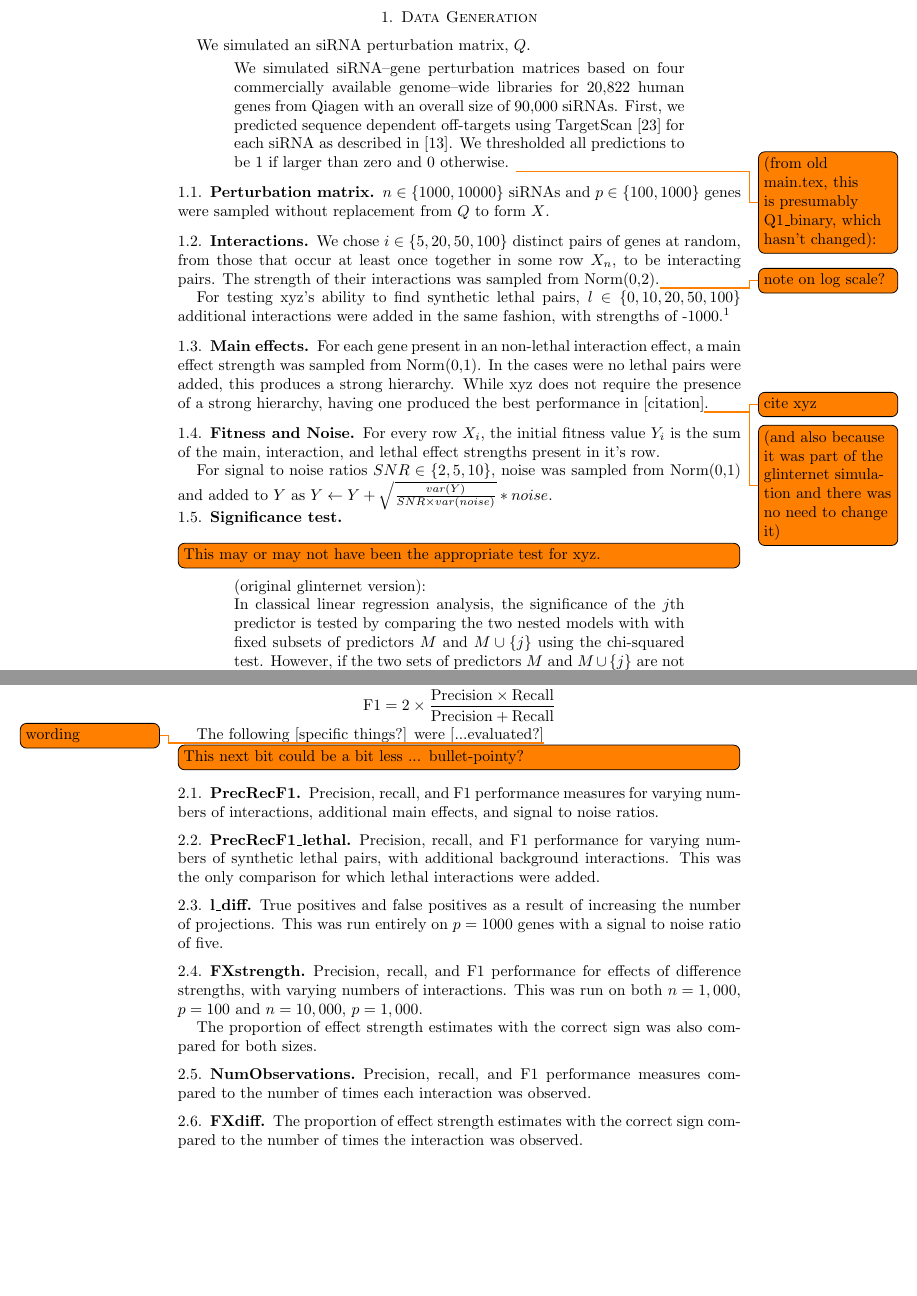
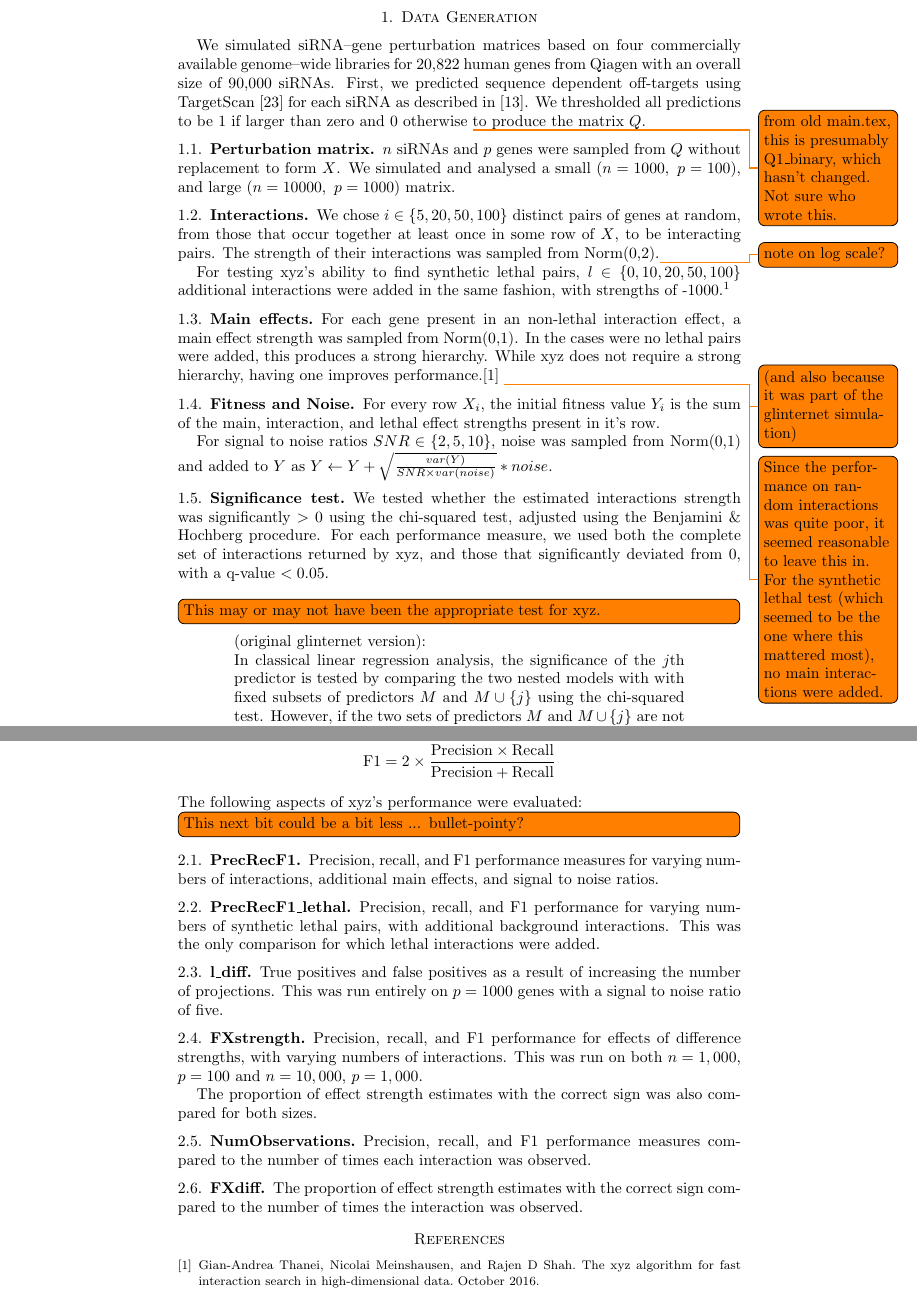
Before and after one commit to bioDS/xyz-simulation, a LaTeX paper (summary.tex): two parts of pages 1 and 2 of 2, joined at a grey line, cut so that both start at the same text, the shorter picture padded with empty space. Compiled offline with pdfLaTeX.

Commit message:
summary tweaks, notes, and some explanation of the significance test

```diff
--- a/summary.tex
+++ b/summary.tex
@@ -1,35 +1,71 @@
+\begin{filecontents*}{summary.bib}
+@ARTICLE{Thanei2016-wf,
+	title         = "The xyz algorithm for fast interaction search in
+	high-dimensional data",
+	author        = "Thanei, Gian-Andrea and Meinshausen, Nicolai and Shah, Rajen
+	D",
+	abstract      = "When performing regression on a dataset with $p$ variables,
+	it is often of interest to go beyond using main linear
+	effects and include interactions as products between
+	individual variables. For small-scale problems, these
+	interactions can be computed explicitly but this leads to a
+	computational complexity of at least $\mathcal\{O\}(p^2)$ if
+	done naively. This cost can be prohibitive if $p$ is very
+	large. We introduce a new randomised algorithm that is able
+	to discover interactions with high probability and under
+	mild conditions has a runtime that is subquadratic in $p$.
+	We show that strong interactions can be discovered in almost
+	linear time, whilst finding weaker interactions requires
+	$\mathcal\{O\}(p^\alpha)$ operations for $1 < \alpha < 2$
+	depending on their strength. The underlying idea is to
+	transform interaction search into a closestpair problem
+	which can be solved efficiently in subquadratic time. The
+	algorithm is called $\mathit\{xyz\}$ and is implemented in
+	the language R. We demonstrate its efficiency for
+	application to genome-wide association studies, where more
+	than $10^\{11\}$ interactions can be screened in under $280$
+	seconds with a single-core $1.2$ GHz CPU.",
+	month         =  oct,
+	year          =  2016,
+	archivePrefix = "arXiv",
+	primaryClass  = "stat.ML",
+	original_id   = "e4d8125b-1093-0fb9-a9a5-244e8c45f1cd",
+	eprint        = "1610.05108"
+}
+\end{filecontents*}
+
 \documentclass{amsart}
 
 \usepackage{todonotes}
+%\usepackage{cite}
 
 \begin{document}
 
 \section{Data Generation}
-We simulated an siRNA perturbation matrix, $Q$.
-
-
-\begin{quotation}
+%\begin{quotation}
 We simulated siRNA–gene perturbation matrices based on four
 commercially available genome–wide libraries for 20,822 human genes from Qiagen with an overall size of 90,000 siRNAs. First, we predicted sequence dependent off-targets using TargetScan [23] for each siRNA as described in [13]. We thresholded all predictions to be 1 if
-larger than zero and 0 otherwise.
-\todo{(from old main.tex, this is presumably Q1\_binary, which hasn't changed):}
-\end{quotation}
+larger than zero and 0 otherwise
+\todo{from old main.tex, this is presumably Q1\_binary, which hasn't changed. Not sure who wrote this.}
+to produce the matrix $Q$.
+%\end{quotation}
 
 % X
 \subsection{Perturbation matrix}
-$n \in \{1000,10000\}$ siRNAs and $p \in \{100,1000\}$ genes were sampled without replacement from $Q$ to form $X$.
+$n$ siRNAs and $p$ genes were sampled from $Q$ without replacement to form $X$. We simulated and analysed a small ($n = 1000,\ p=100$), and large ($n = 10000,\ p=1000$) matrix.
 
 % interactions (& lethals)
 \subsection{Interactions}
-We chose $i \in \{5, 20, 50, 100\}$ distinct pairs of genes at random, from those that occur at least once together in some row $X_n$, to be interacting pairs. The strength of their interactions was sampled from Norm(0,2).\todo{note on log scale?}
+We chose $i \in \{5, 20, 50, 100\}$ distinct pairs of genes at random, from those that occur together at least once in some row of $X$, to be interacting pairs. The strength of their interactions was sampled from Norm(0,2).\todo{note on log scale?}
 
 For testing xyz's ability to find synthetic lethal pairs, $l \in \{0, 10,20,50,100\}$ additional interactions were added in the same fashion, with strengths of -1000.\footnote{Since the data is generated on a log scale, a fitness value of exactly 0 cannot be represented. Any row in which these interactions occurred, however, would have at most $\frac{1}{2^{1000}} \approx 0$ of the population survive each generation.}
 
 
 % main effects
 \subsection{Main effects}
-For each gene present in an non-lethal interaction effect, a main effect strength was sampled from Norm(0,1). In the cases were no lethal pairs were added, this produces a strong hierarchy. While xyz does not require the presence of a strong hierarchy, having one produced the best performance in [citation]\todo{cite xyz}.
-\todo{(and also because it was part of the glinternet simulation and there was no need to change it)}
+For each gene present in an non-lethal interaction effect, a main effect strength was sampled from Norm(0,1). In the cases were no lethal pairs were added, this produces a strong hierarchy. While xyz does not require a strong hierarchy, having one improves performance.\cite{Thanei2016-wf}
+\todo{(and also because it was part of the glinternet simulation)}
+\todo{Since the performance on random interactions was quite poor, it seemed reasonable to leave this in. For the synthetic lethal test (which seemed to be the one where this mattered most), no main interactions were added.}
 
 % fitness
 \subsection{Fitness and Noise}
@@ -41,6 +77,7 @@ For signal to noise ratios $SNR \in \{2,5,10\}$, noise was sampled from Norm(0,1
 % Test
 \subsection{Significance test}
 %It's probably best to refer to the original main.tex significance section here, the test hasn't changed. Long story short, $p > 0.05$ using chi-squared, which may or may not be appropriate.
+We tested whether the estimated interactions strength was significantly $> 0$ using the chi-squared test, adjusted using the Benjamini \& Hochberg procedure. For each performance measure, we used both the complete set of interactions returned by xyz, and those that significantly deviated from 0, with a q-value $< 0.05$.
 ~\\
 \todo[inline]{This may or may not have been the appropriate test for xyz.}
 
@@ -61,8 +98,8 @@ We primarily evaluated xyz's ability to propose interacting pairs, rather than i
 $$\textnormal{Precision} = \frac{TP}{TP + FP}$$
 $$\textnormal{Recall} = \frac{TP}{TP + FN}$$
 $$\textnormal{F1} = 2 \times \frac{\textnormal{Precision} \times \textnormal{Recall}}{\textnormal{Precision} + \textnormal{Recall}}$$
-
-The following [specific things?] were [...evaluated?]\todo{wording}
+~\\
+The following aspects of xyz's performance were evaluated:
 
 \todo[inline]{This next bit could be a bit less ... bullet-pointy?}
 \subsection{PrecRecF1}
```
Also changed, not shown: summary.tex (4 more changed lines).
